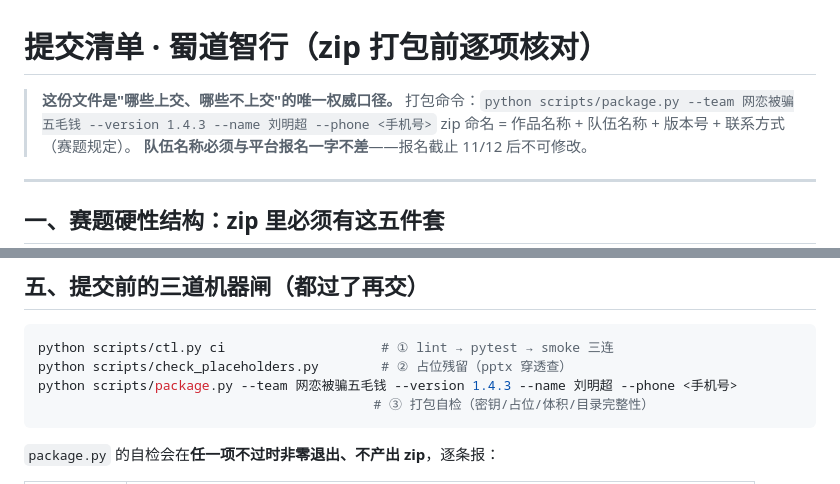
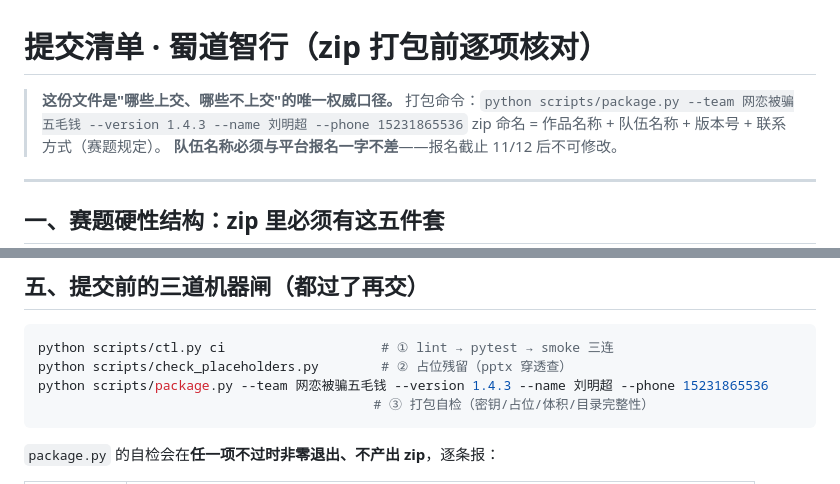
Before and after one commit to josndkosa/shudao-agent, a Markdown page: 提交清单.md, 2 parts joined by grey strips. Rendered like a GitHub page.

````diff
--- a/提交清单.md
+++ b/提交清单.md
@@ -1,7 +1,7 @@
 # 提交清单 · 蜀道智行（zip 打包前逐项核对）
 
 > **这份文件是"哪些上交、哪些不上交"的唯一权威口径。**
-> 打包命令：`python scripts/package.py --team 网恋被骗五毛钱 --version 1.4.3 --name 刘明超 --phone <手机号>`
+> 打包命令：`python scripts/package.py --team 网恋被骗五毛钱 --version 1.4.3 --name 刘明超 --phone 15231865536`
 > zip 命名 = 作品名称 + 队伍名称 + 版本号 + 联系方式（赛题规定）。
 > **队伍名称必须与平台报名一字不差**——报名截止 11/12 后不可修改。
 
@@ -117,7 +117,7 @@ shudao-agent/
 ```bash
 python scripts/ctl.py ci                    # ① lint → pytest → smoke 三连
 python scripts/check_placeholders.py        # ② 占位残留（pptx 穿透查）
-python scripts/package.py --team 网恋被骗五毛钱 --version 1.4.3 --name 刘明超 --phone <手机号>
+python scripts/package.py --team 网恋被骗五毛钱 --version 1.4.3 --name 刘明超 --phone 15231865536
                                            # ③ 打包自检（密钥/占位/体积/目录完整性）
 ```
 
````
Also changed, not shown: README.md (+21 -7 lines), readme/README.md (+13 -0 lines), docs/images/chat.png (added), docs/images/home.png (added), docs/images/map.png (added), docs/images/overview.png (added), docs/images/player.png (added), docs/images/replay.png (added), 1 other file.
